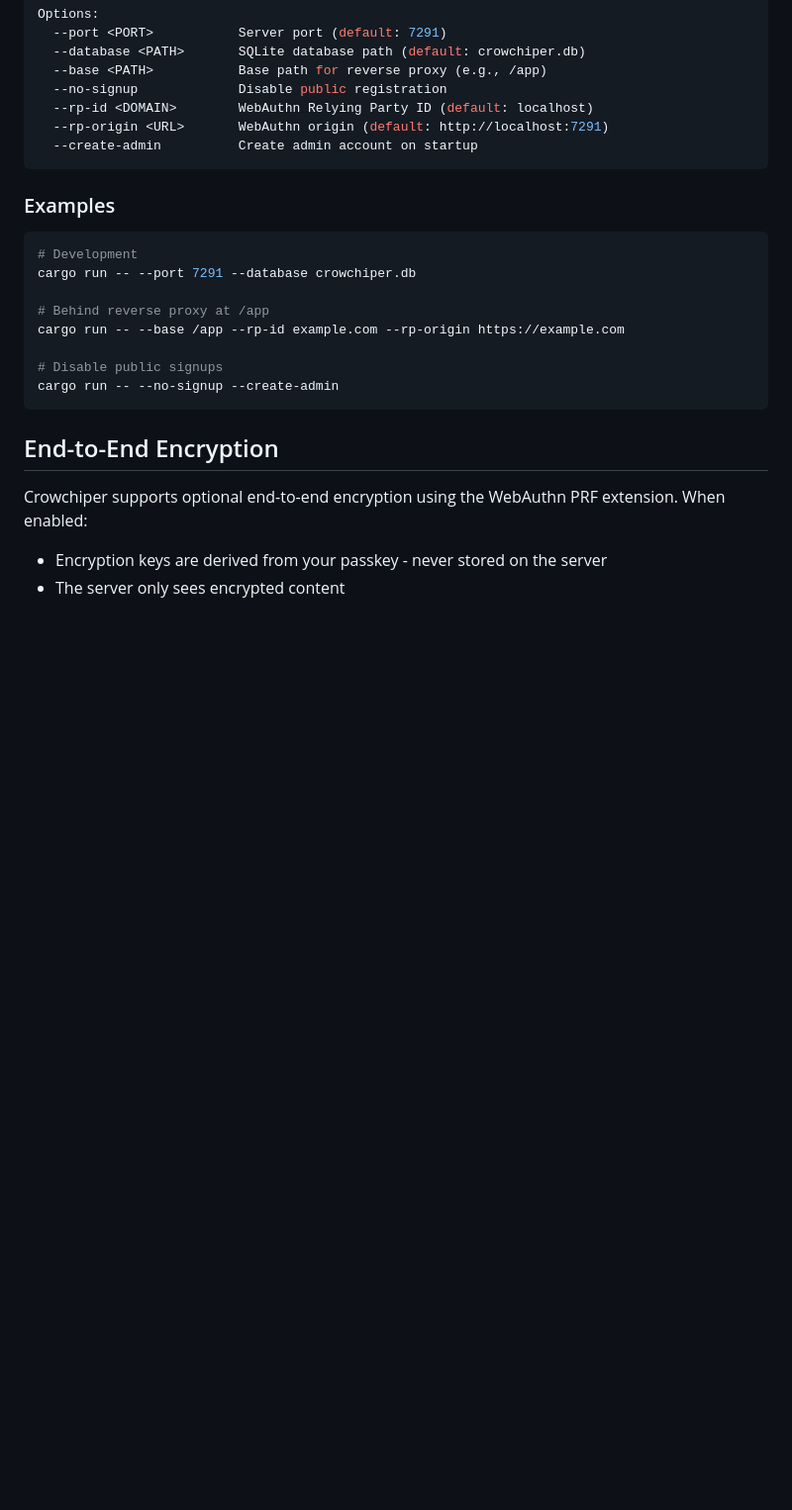
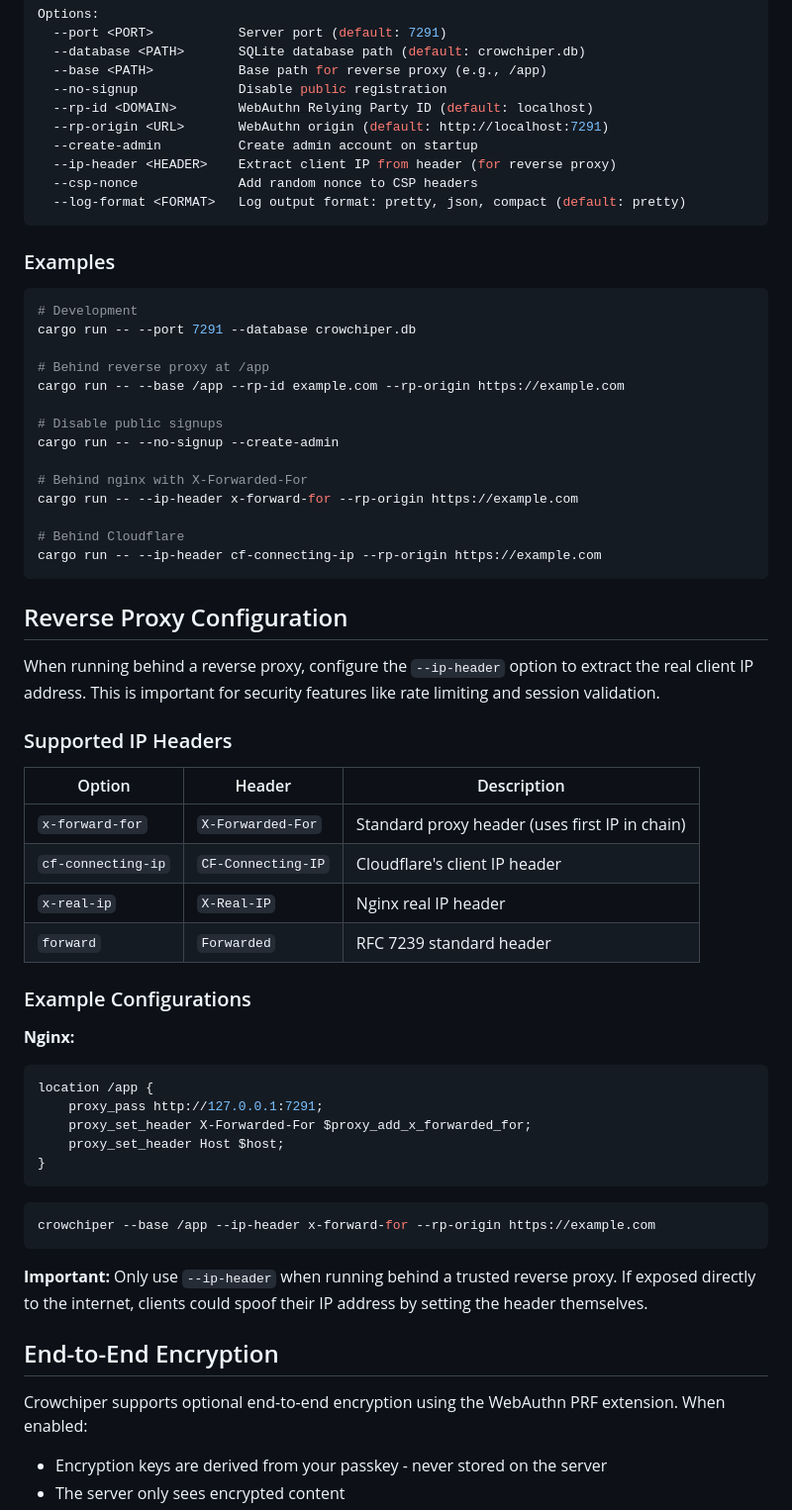
Before and after one commit to Mr-Bim/Crowchiper, a Markdown page: README.md, the part around the change. Shown at 99% size. GitHub-like rendering; blank space fills up the shorter version.

Commit message:
Documented ip-header

````diff
--- a/README.md
+++ b/README.md
@@ -49,6 +49,9 @@ Options:
   --rp-id <DOMAIN>        WebAuthn Relying Party ID (default: localhost)
   --rp-origin <URL>       WebAuthn origin (default: http://localhost:7291)
   --create-admin          Create admin account on startup
+  --ip-header <HEADER>    Extract client IP from header (for reverse proxy)
+  --csp-nonce             Add random nonce to CSP headers
+  --log-format <FORMAT>   Log output format: pretty, json, compact (default: pretty)
 ```
 
 ### Examples
@@ -62,7 +65,42 @@ cargo run -- --base /app --rp-id example.com --rp-origin https://example.com
 
 # Disable public signups
 cargo run -- --no-signup --create-admin
+
+# Behind nginx with X-Forwarded-For
+cargo run -- --ip-header x-forward-for --rp-origin https://example.com
+
+# Behind Cloudflare
+cargo run -- --ip-header cf-connecting-ip --rp-origin https://example.com
 ```
+
+## Reverse Proxy Configuration
+
+When running behind a reverse proxy, configure the `--ip-header` option to extract the real client IP address. This is important for security features like rate limiting and session validation.
+
+### Supported IP Headers
+
+| Option | Header | Description |
+|--------|--------|-------------|
+| `x-forward-for` | `X-Forwarded-For` | Standard proxy header (uses first IP in chain) |
+| `cf-connecting-ip` | `CF-Connecting-IP` | Cloudflare's client IP header |
+| `x-real-ip` | `X-Real-IP` | Nginx real IP header |
+| `forward` | `Forwarded` | RFC 7239 standard header |
+
+### Example Configurations
+
+**Nginx:**
+```nginx
+location /app {
+    proxy_pass http://127.0.0.1:7291;
+    proxy_set_header X-Forwarded-For $proxy_add_x_forwarded_for;
+    proxy_set_header Host $host;
+}
+```
+```bash
+crowchiper --base /app --ip-header x-forward-for --rp-origin https://example.com
+```
+
+**Important:** Only use `--ip-header` when running behind a trusted reverse proxy. If exposed directly to the internet, clients could spoof their IP address by setting the header themselves.
 
 ## End-to-End Encryption
 
````
